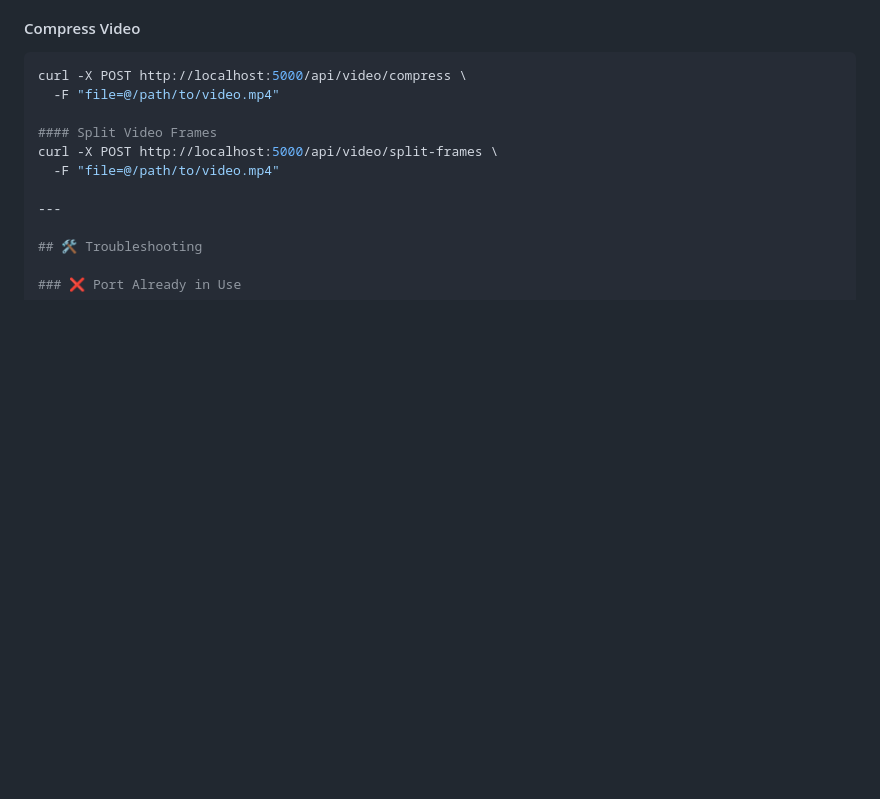
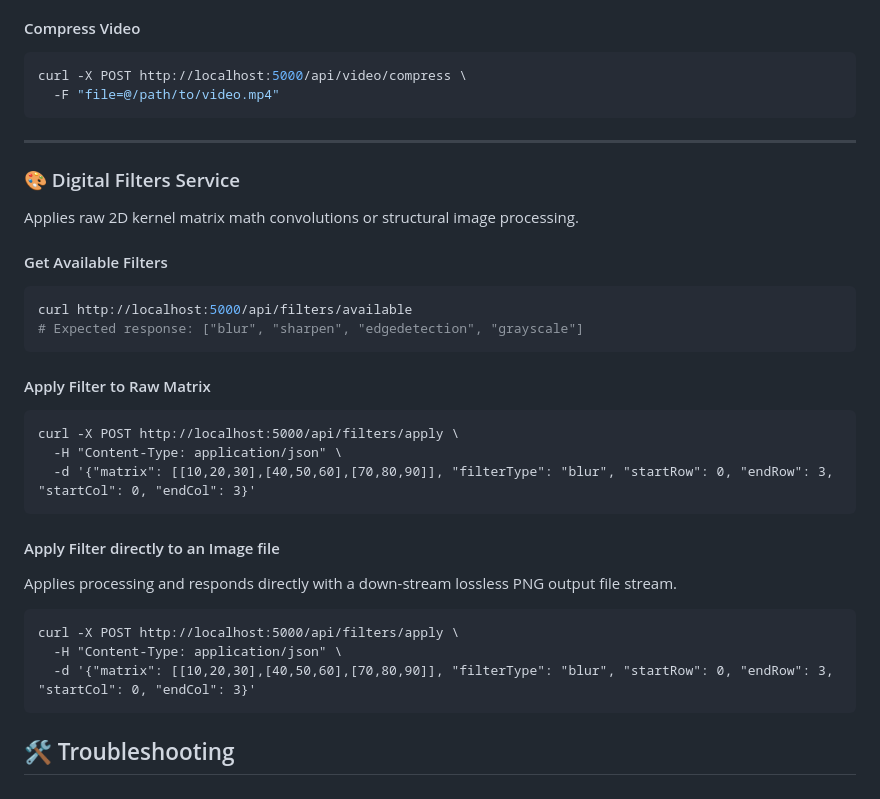
Before and after one commit to Torba2207/The-effect-of-service-mesh-on-microservice-application-performance, a Markdown page: README.md, the part around the change. GitHub-like rendering; blank space fills up the shorter version.

````diff
--- a/README.md
+++ b/README.md
@@ -189,12 +189,34 @@ Processes media streams while collecting detailed CPU usage (%) and delta Memory
 ```bash
 curl -X POST http://localhost:5000/api/video/compress \
   -F "file=@/path/to/video.mp4"
-
-#### Split Video Frames
-curl -X POST http://localhost:5000/api/video/split-frames \
-  -F "file=@/path/to/video.mp4"
+```
 
 ---
+
+### 🎨 Digital Filters Service
+
+Applies raw 2D kernel matrix math convolutions or structural image processing.
+
+#### Get Available Filters
+```bash
+curl http://localhost:5000/api/filters/available
+# Expected response: ["blur", "sharpen", "edgedetection", "grayscale"]
+```
+
+#### Apply Filter to Raw Matrix
+```
+curl -X POST http://localhost:5000/api/filters/apply \
+  -H "Content-Type: application/json" \
+  -d '{"matrix": [[10,20,30],[40,50,60],[70,80,90]], "filterType": "blur", "startRow": 0, "endRow": 3, "startCol": 0, "endCol": 3}'
+```
+
+#### Apply Filter directly to an Image file
+Applies processing and responds directly with a down-stream lossless PNG output file stream.
+```
+curl -X POST http://localhost:5000/api/filters/apply \
+  -H "Content-Type: application/json" \
+  -d '{"matrix": [[10,20,30],[40,50,60],[70,80,90]], "filterType": "blur", "startRow": 0, "endRow": 3, "startCol": 0, "endCol": 3}'
+```
 
 ## 🛠️ Troubleshooting
 
````
